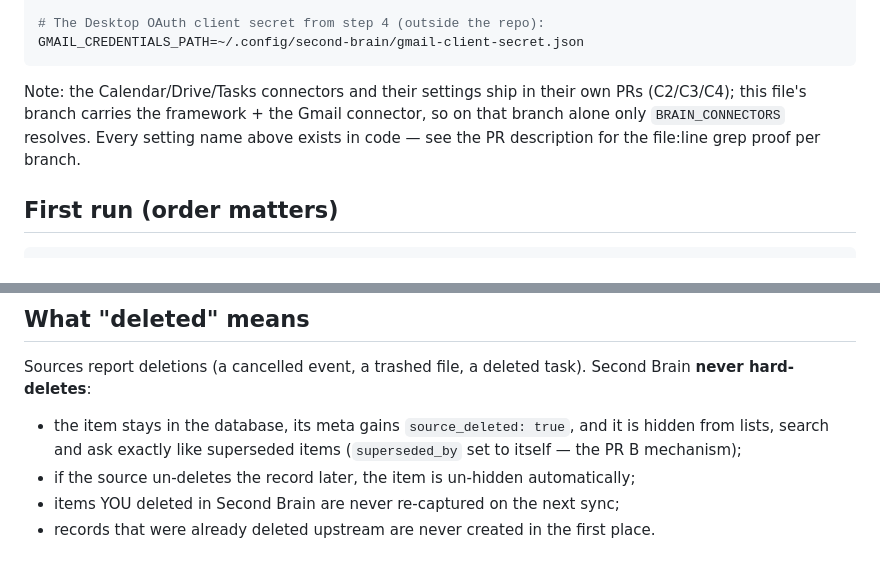
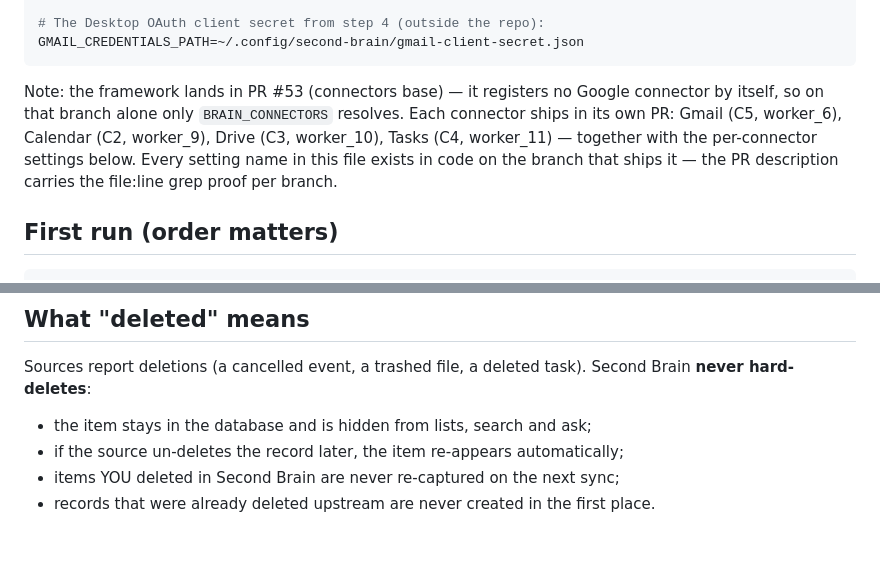
Before and after one commit to yosisrael2/Second-brain, a Markdown page: docs/connectors-setup.md, 2 parts joined by grey strips. GitHub-like rendering.

Commit message:
docs(connectors): review round 1 — connector-to-PR mapping, behaviour-only deleted semantics
- The framework PR (#53) registers NO Google connector; name the PR that
  ships each connector (Gmail C5/worker_6, Calendar C2/worker_9, Drive
  C3/worker_10, Tasks C4/worker_11) instead of claiming this branch carries
  the Gmail connector.
- 'What deleted means': describe the behaviour (hidden, auto-restore, no
  re-capture of user deletions) without pinning the internal mechanism —
  it is not reviewed yet in #53.

````diff
--- a/docs/connectors-setup.md
+++ b/docs/connectors-setup.md
@@ -102,11 +102,13 @@ BRAIN_GTASKS_LISTS=""
 GMAIL_CREDENTIALS_PATH=~/.config/second-brain/gmail-client-secret.json
 ```
 
-Note: the Calendar/Drive/Tasks connectors and their settings ship in their own
-PRs (C2/C3/C4); this file's branch carries the framework + the Gmail
-connector, so on that branch alone only `BRAIN_CONNECTORS` resolves. Every
-setting name above exists in code — see the PR description for the file:line
-grep proof per branch.
+Note: the framework lands in PR #53 (connectors base) — it registers no Google
+connector by itself, so on that branch alone only `BRAIN_CONNECTORS` resolves.
+Each connector ships in its own PR: Gmail (C5, worker_6), Calendar (C2,
+worker_9), Drive (C3, worker_10), Tasks (C4, worker_11) — together with the
+per-connector settings below. Every setting name in this file exists in code
+on the branch that ships it — the PR description carries the file:line grep
+proof per branch.
 
 ## First run (order matters)
 
@@ -142,10 +144,8 @@ is replaced, no other source needs separate setup.
 Sources report deletions (a cancelled event, a trashed file, a deleted task).
 Second Brain **never hard-deletes**:
 
-- the item stays in the database, its meta gains `source_deleted: true`, and
-  it is hidden from lists, search and ask exactly like superseded items
-  (`superseded_by` set to itself — the PR B mechanism);
-- if the source un-deletes the record later, the item is un-hidden
+- the item stays in the database and is hidden from lists, search and ask;
+- if the source un-deletes the record later, the item re-appears
   automatically;
 - items YOU deleted in Second Brain are never re-captured on the next sync;
 - records that were already deleted upstream are never created in the first
````
